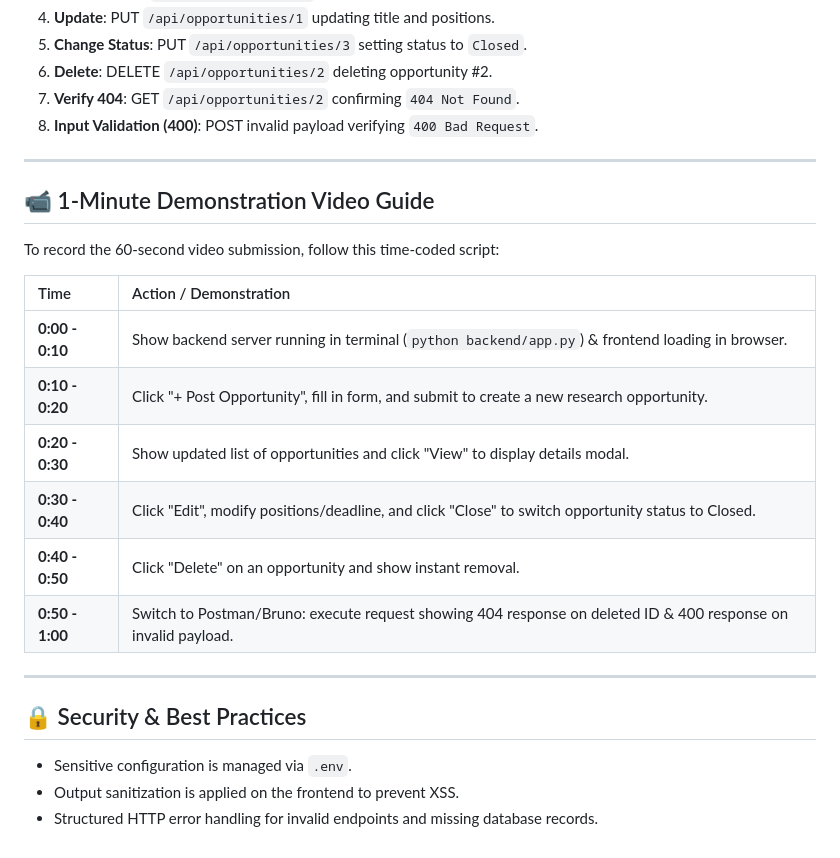
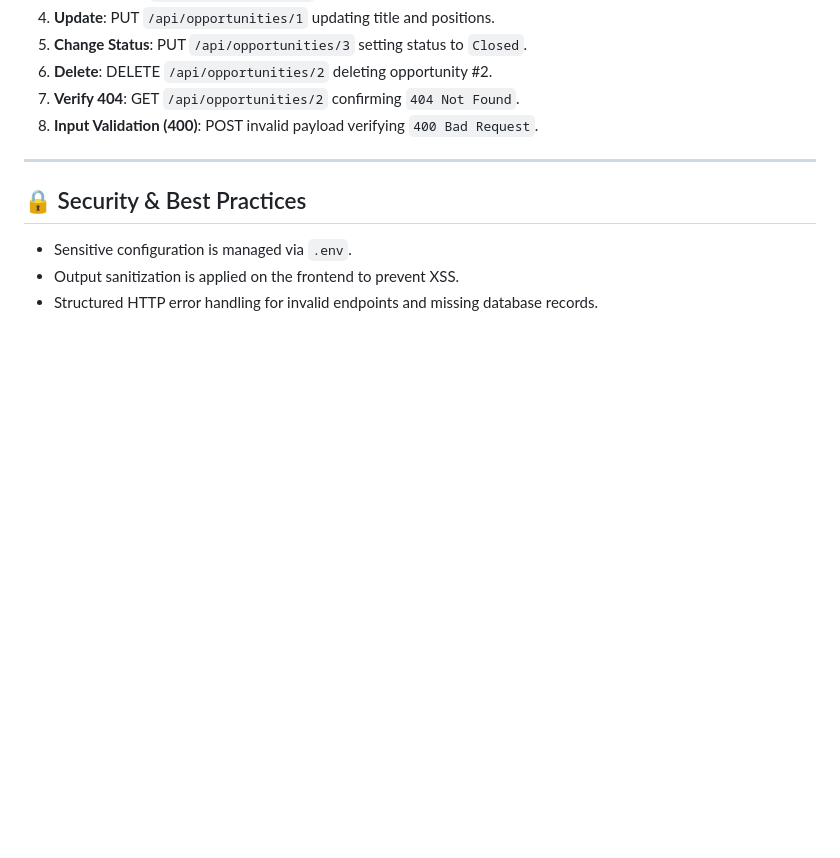
Before and after one commit to SyedMuhammadHussainHammad/research-opportunity-portal, a Markdown page: README.md, the part around the change. Drawn GitHub-style; blank space fills up the shorter version.

Commit message:
updated README
updated

```diff
--- a/README.md
+++ b/README.md
@@ -158,21 +158,6 @@ The project includes exported test suites in both **Postman** and **Bruno** form
 
 ---
 
-## 📹 1-Minute Demonstration Video Guide
-
-To record the 60-second video submission, follow this time-coded script:
-
-| Time | Action / Demonstration |
-| :--- | :--- |
-| **0:00 - 0:10** | Show backend server running in terminal (`python backend/app.py`) & frontend loading in browser. |
-| **0:10 - 0:20** | Click "+ Post Opportunity", fill in form, and submit to create a new research opportunity. |
-| **0:20 - 0:30** | Show updated list of opportunities and click "View" to display details modal. |
-| **0:30 - 0:40** | Click "Edit", modify positions/deadline, and click "Close" to switch opportunity status to Closed. |
-| **0:40 - 0:50** | Click "Delete" on an opportunity and show instant removal. |
-| **0:50 - 1:00** | Switch to Postman/Bruno: execute request showing 404 response on deleted ID & 400 response on invalid payload. |
-
----
-
 ## 🔒 Security & Best Practices
 - Sensitive configuration is managed via `.env`.
 - Output sanitization is applied on the frontend to prevent XSS.
```
